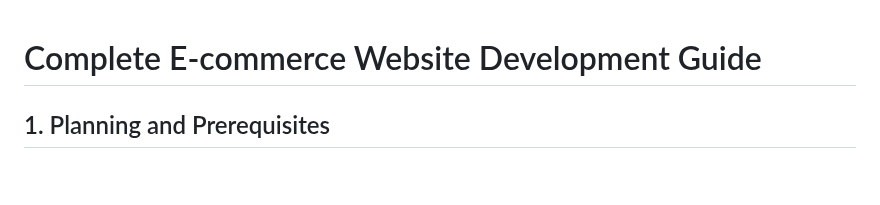
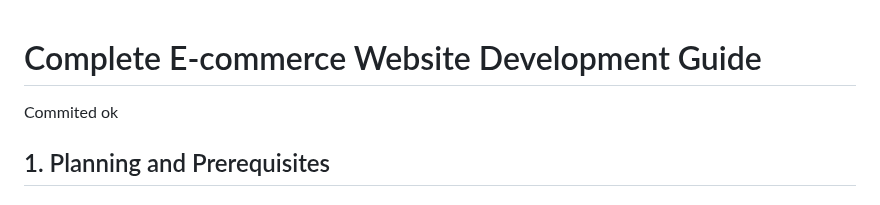
Before and after one commit to nilrofbonet/ProjectesJanNil, a Markdown page: ParafarmaciaSuñol/readme.md, the part around the change. Drawn GitHub-style; blank space fills up the shorter version.

Commit message:
commited ok

```diff
--- a/ParafarmaciaSuñol/readme.md
+++ b/ParafarmaciaSuñol/readme.md
@@ -1,4 +1,6 @@
 # Complete E-commerce Website Development Guide
+
+ Commited ok
 
 ## 1. Planning and Prerequisites
 ### 1.1 Project Planning
```
